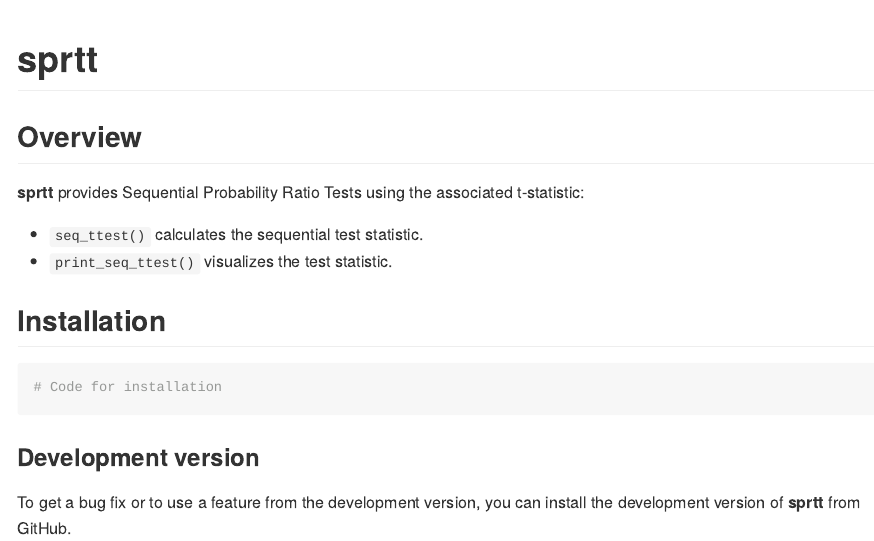
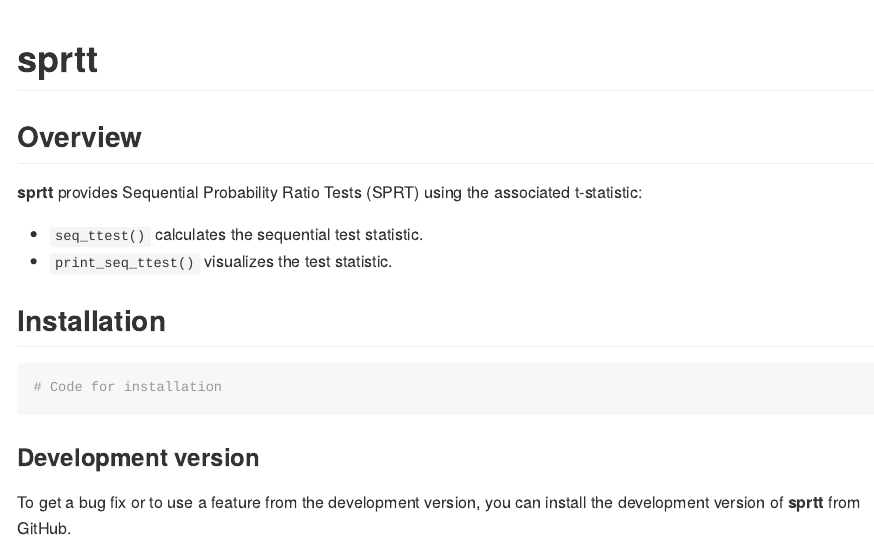
Before and after one commit to MeikeSteinhilber/sprtt, an R Markdown document (README.Rmd): the page in a window 1100 px wide, from its top. The pictures show the output file README.md that the author committed with the source, drawn offline in the style of GitHub; badge pictures from the web are left out.

Commit message:
small change

```diff
--- a/README.Rmd
+++ b/README.Rmd
@@ -22,7 +22,7 @@ options(tibble.print_min = 5, tibble.print_max = 5)
 
 ## Overview
 
-**sprtt** provides Sequential Probability Ratio Tests using the associated t-statistic:
+**sprtt** provides Sequential Probability Ratio Tests (SPRT) using the associated t-statistic:
 
 -   `seq_ttest()` calculates the sequential test statistic.
 -   `print_seq_ttest()` visualizes the test statistic.
```
Also changed, not shown: README.md.
